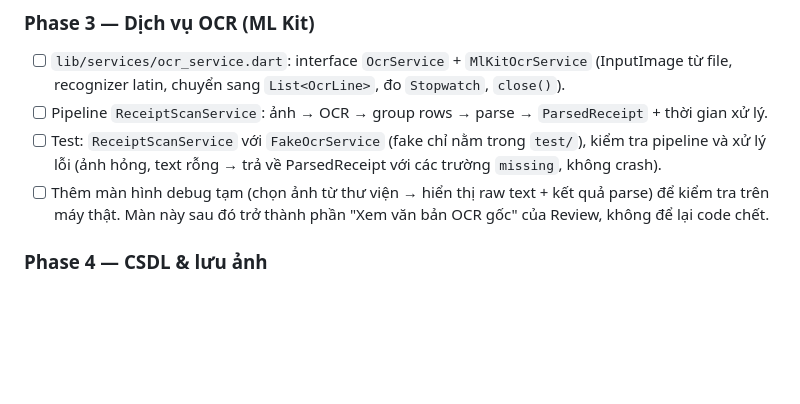
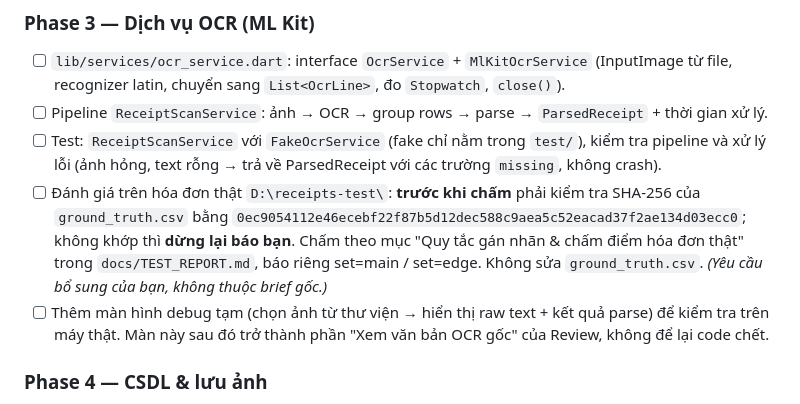
Before and after one commit to lddatitvku0202/vku-expense-ocr, a Markdown page: CLAUDE.md, the part around the change. GitHub-like rendering; blank space fills up the shorter version.

```diff
--- a/CLAUDE.md
+++ b/CLAUDE.md
@@ -284,6 +284,7 @@ Sinh viên VKU và thủ quỹ câu lạc bộ thường xuyên cầm hóa đơn
 - [ ] `lib/services/ocr_service.dart`: interface `OcrService` + `MlKitOcrService` (InputImage từ file, recognizer latin, chuyển sang `List<OcrLine>`, đo `Stopwatch`, `close()`).
 - [ ] Pipeline `ReceiptScanService`: ảnh → OCR → group rows → parse → `ParsedReceipt` + thời gian xử lý.
 - [ ] Test: `ReceiptScanService` với `FakeOcrService` (fake chỉ nằm trong `test/`), kiểm tra pipeline và xử lý lỗi (ảnh hỏng, text rỗng → trả về ParsedReceipt với các trường `missing`, không crash).
+- [ ] Đánh giá trên hóa đơn thật `D:\receipts-test\`: **trước khi chấm** phải kiểm tra SHA-256 của `ground_truth.csv` bằng `0ec9054112e46ecebf22f87b5d12dec588c9aea5c52eacad37f2ae134d03ecc0`; không khớp thì **dừng lại báo bạn**. Chấm theo mục "Quy tắc gán nhãn & chấm điểm hóa đơn thật" trong `docs/TEST_REPORT.md`, báo riêng set=main / set=edge. Không sửa `ground_truth.csv`. *(Yêu cầu bổ sung của bạn, không thuộc brief gốc.)*
 - [ ] Thêm màn hình debug tạm (chọn ảnh từ thư viện → hiển thị raw text + kết quả parse) để kiểm tra trên máy thật. Màn này sau đó trở thành phần "Xem văn bản OCR gốc" của Review, không để lại code chết.
 
 ### Phase 4 — CSDL & lưu ảnh
```
Also changed, not shown: docs/TEST_REPORT.md (+40 -0 lines).
